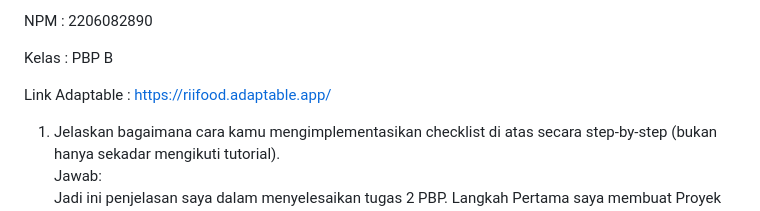
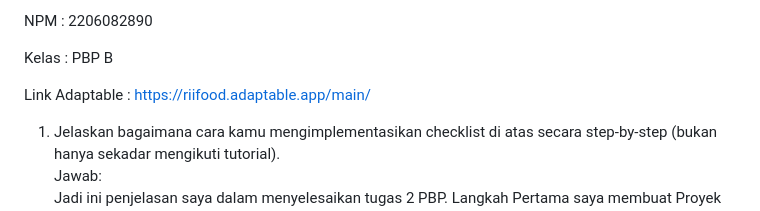
Before and after one commit to rifdahnabilah23/PBPproyek, a Markdown page: README.md, the part around the change. Rendered like a GitHub page.

Commit message:
Selesai Readme

```diff
--- a/README.md
+++ b/README.md
@@ -4,7 +4,7 @@ NPM     : 2206082890
 
 Kelas   : PBP B
 
-Link Adaptable : https://riifood.adaptable.app/
+Link Adaptable : https://riifood.adaptable.app/main/
 
 1. Jelaskan bagaimana cara kamu mengimplementasikan checklist di atas secara step-by-step (bukan hanya sekadar mengikuti tutorial).<br>
 Jawab: <br>
```
